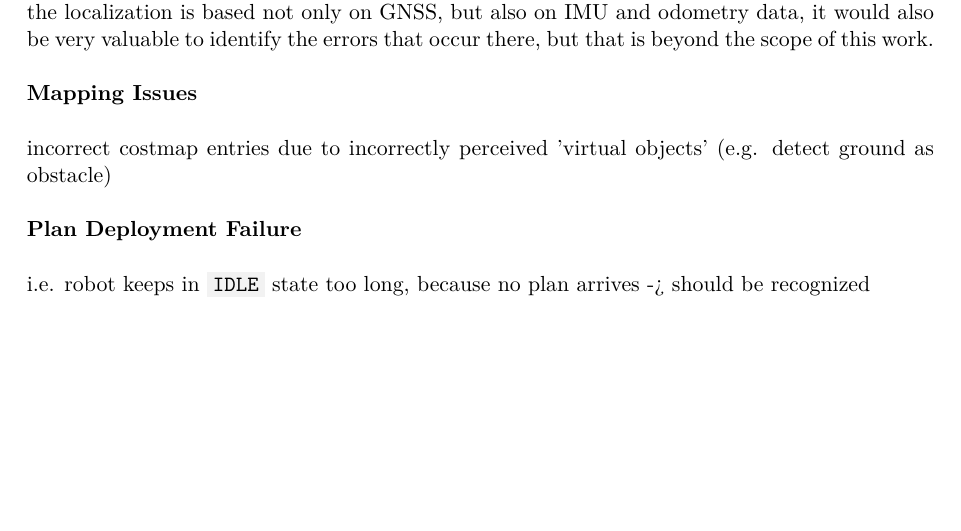
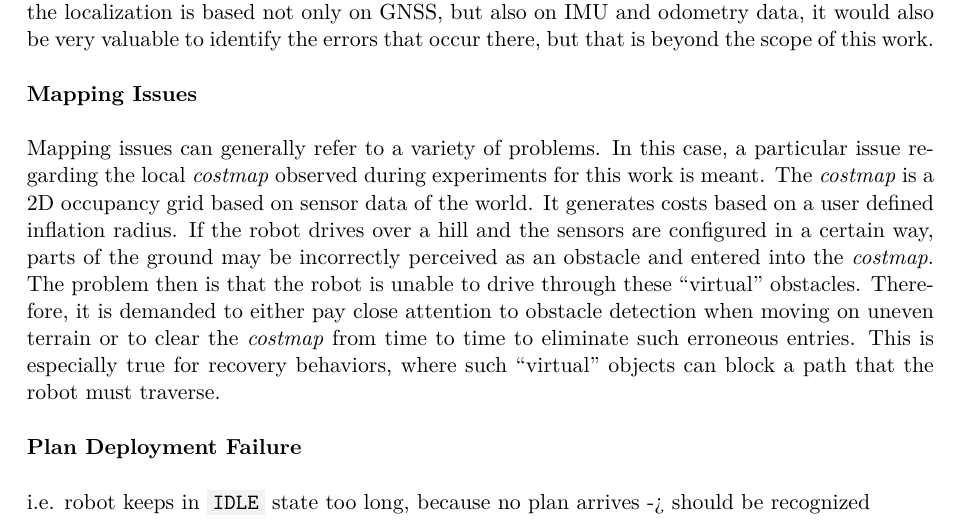
Before and after one commit to tbohne/msc, a LaTeX thesis (thesis/thesis.tex): part of page 19 of 31, cut so that both start at the same text, the shorter picture padded with empty space. Compiled offline with pdfLaTeX.

Commit message:
add mapping issues paragraph

```diff
--- a/thesis/thesis.tex
+++ b/thesis/thesis.tex
@@ -382,7 +382,12 @@ the errors that occur there, but that is beyond the scope of this work.\newline
 \textbf{Mapping Issues}\newline
 
 \noindent
-incorrect costmap entries due to incorrectly perceived 'virtual objects' (e.g. detect ground as obstacle)\newline
+Mapping issues can generally refer to a variety of problems. In this case, a particular issue regarding the local \textit{costmap} observed during experiments for this work is meant.
+The \textit{costmap} is a 2D occupancy grid based on sensor data of the world. It generates costs based on a user defined inflation radius.
+If the robot drives over a hill and the sensors are configured in a certain way, parts of the ground may be incorrectly perceived as an obstacle and entered into the \textit{costmap}.
+The problem then is that the robot is unable to drive through these ``virtual'' obstacles. Therefore, it is demanded to either pay close attention to obstacle detection
+when moving on uneven terrain or to clear the \textit{costmap} from time to time to eliminate such erroneous entries. This is especially true for recovery behaviors,
+where such ``virtual'' objects can block a path that the robot must traverse.\newline
 
 \noindent
 \textbf{Plan Deployment Failure}\newline
```
